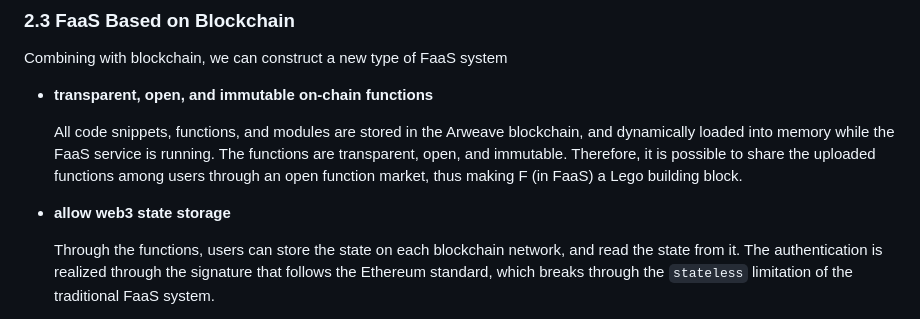
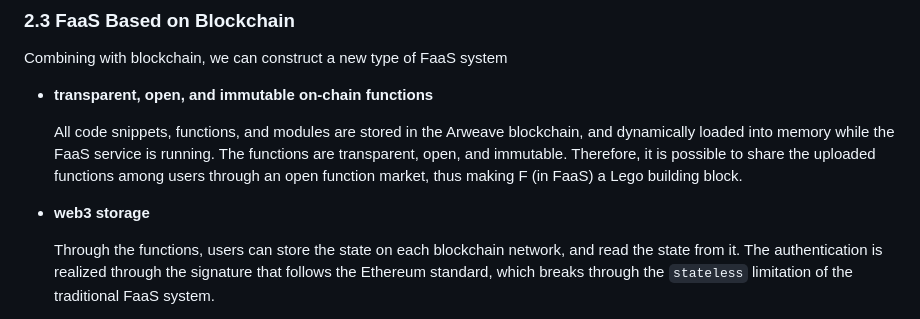
Before and after one commit to NonceGeek/tai_shang_micro_faas_system, a Markdown page: README.md, the part around the change. Rendered like a GitHub page.

```diff
--- a/README.md
+++ b/README.md
@@ -93,7 +93,7 @@ Combining with blockchain, we can construct a new type of FaaS system
 
   All code snippets, functions, and modules are stored in the Arweave blockchain, and dynamically loaded into memory while the FaaS service is running. The functions are transparent, open, and immutable. Therefore, it is possible to share the uploaded functions among users through an open function market, thus making F (in FaaS) a Lego building block.
 
-- **allow web3 state storage**
+- **web3 storage**
 
   Through the functions, users can store the state on each blockchain network, and read the state from it. The authentication is realized through the signature that follows the Ethereum standard, which breaks through the `stateless` limitation of the traditional FaaS system.
 
```
